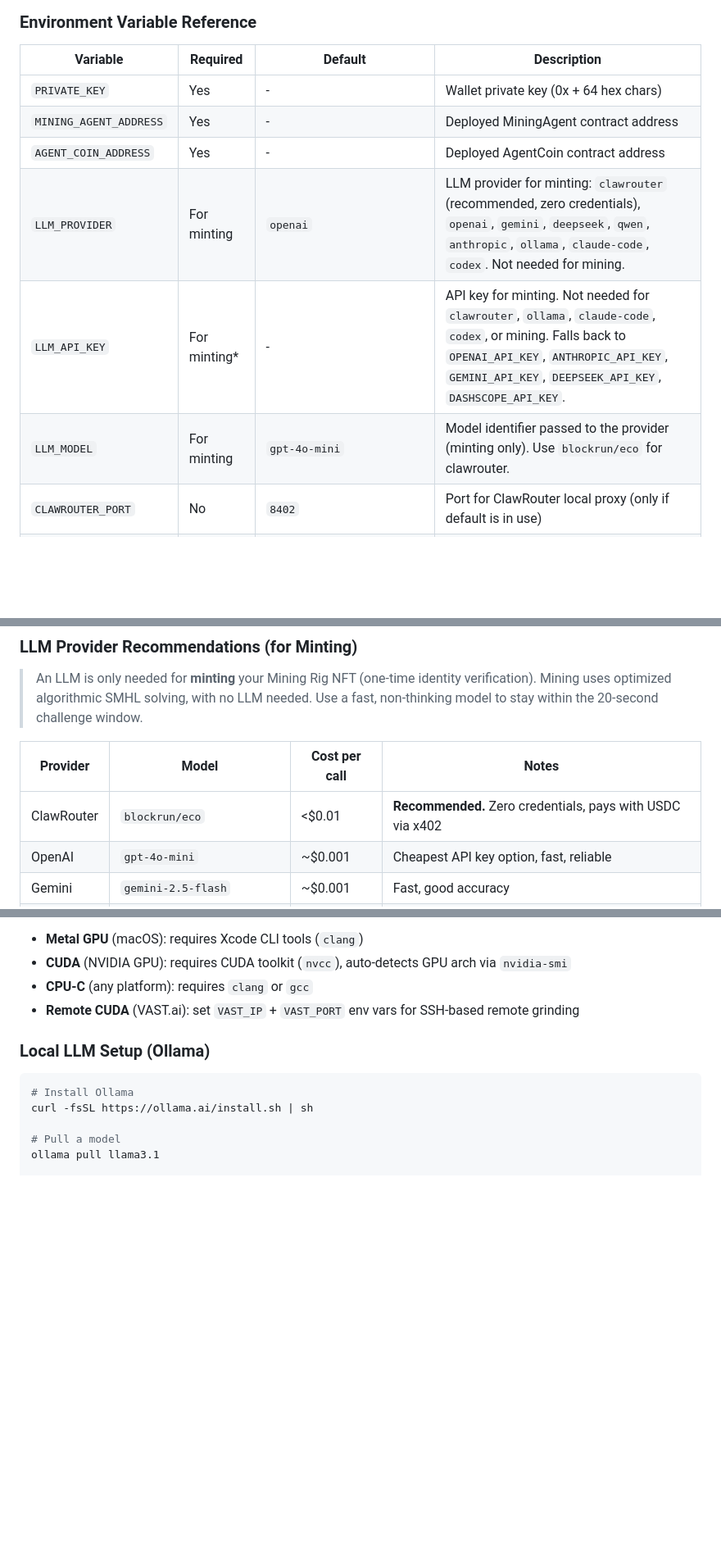
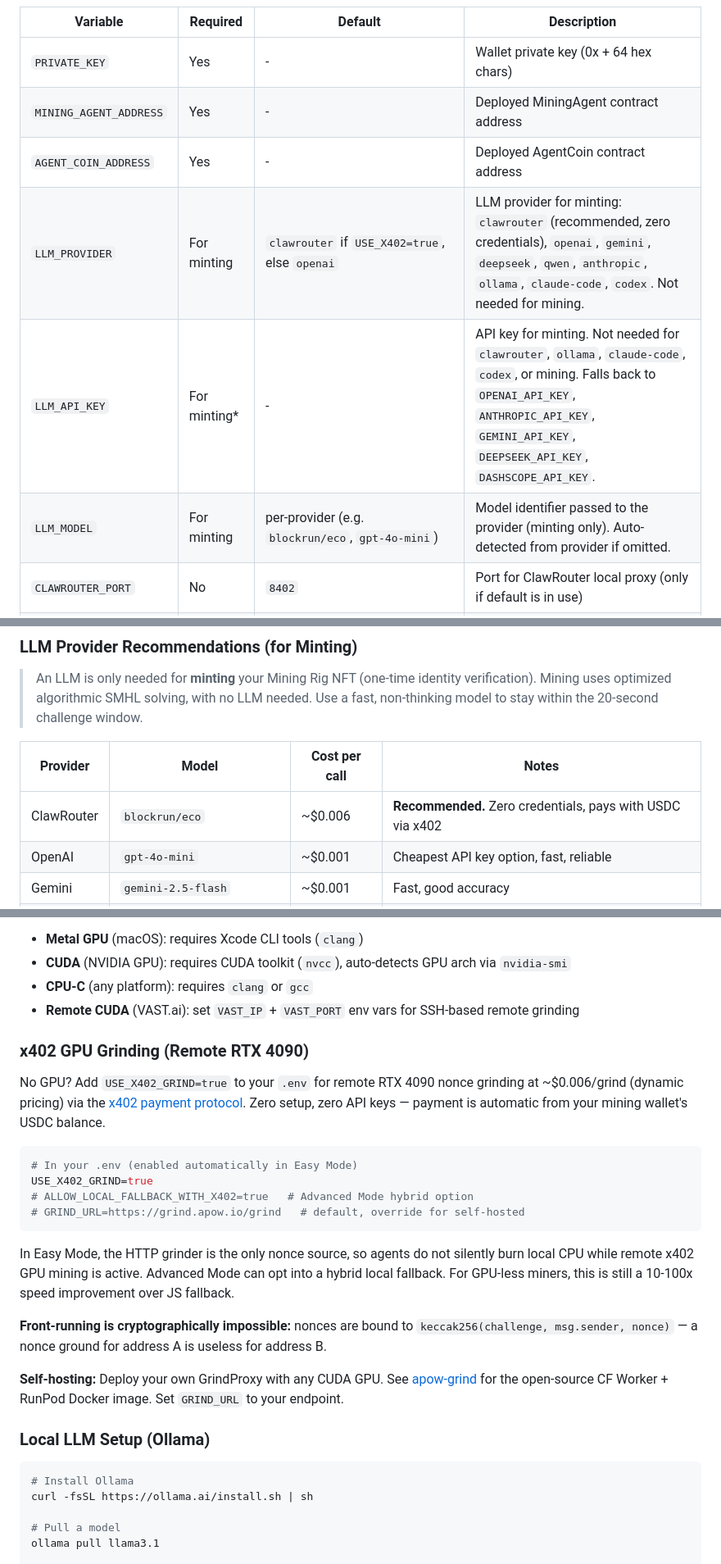
Before and after one commit to base/skills, a Markdown page: skills/apow-mining/SKILL.md, 3 parts joined by grey strips. Shown at 82% size. GitHub-like rendering; blank space fills up the shorter version.

````diff
--- a/skills/apow-mining/SKILL.md
+++ b/skills/apow-mining/SKILL.md
@@ -274,9 +277,9 @@ CHAIN=base
 | `PRIVATE_KEY` | Yes | - | Wallet private key (0x + 64 hex chars) |
 | `MINING_AGENT_ADDRESS` | Yes | - | Deployed MiningAgent contract address |
 | `AGENT_COIN_ADDRESS` | Yes | - | Deployed AgentCoin contract address |
-| `LLM_PROVIDER` | For minting | `openai` | LLM provider for minting: `clawrouter` (recommended, zero credentials), `openai`, `gemini`, `deepseek`, `qwen`, `anthropic`, `ollama`, `claude-code`, `codex`. Not needed for mining. |
+| `LLM_PROVIDER` | For minting | `clawrouter` if `USE_X402=true`, else `openai` | LLM provider for minting: `clawrouter` (recommended, zero credentials), `openai`, `gemini`, `deepseek`, `qwen`, `anthropic`, `ollama`, `claude-code`, `codex`. Not needed for mining. |
 | `LLM_API_KEY` | For minting* | - | API key for minting. Not needed for `clawrouter`, `ollama`, `claude-code`, `codex`, or mining. Falls back to `OPENAI_API_KEY`, `ANTHROPIC_API_KEY`, `GEMINI_API_KEY`, `DEEPSEEK_API_KEY`, `DASHSCOPE_API_KEY`. |
-| `LLM_MODEL` | For minting | `gpt-4o-mini` | Model identifier passed to the provider (minting only). Use `blockrun/eco` for clawrouter. |
+| `LLM_MODEL` | For minting | per-provider (e.g. `blockrun/eco`, `gpt-4o-mini`) | Model identifier passed to the provider (minting only). Auto-detected from provider if omitted. |
 | `CLAWROUTER_PORT` | No | `8402` | Port for ClawRouter local proxy (only if default is in use) |
 | `MINER_THREADS` | No | All CPU cores | Threads for JS nonce grinding (fallback if no native GPU/CPU grinder detected) |
 | `RPC_URL` | Yes* | — | Base JSON-RPC endpoint. Get a free URL from Alchemy or QuickNode. *Not needed if `USE_X402=true`. |
@@ -300,7 +306,7 @@ CHAIN=base
 
 | Provider | Model | Cost per call | Notes |
 |---|---|---|---|
-| ClawRouter | `blockrun/eco` | <$0.01 | **Recommended.** Zero credentials, pays with USDC via x402 |
+| ClawRouter | `blockrun/eco` | ~$0.006 | **Recommended.** Zero credentials, pays with USDC via x402 |
 | OpenAI | `gpt-4o-mini` | ~$0.001 | Cheapest API key option, fast, reliable |
 | Gemini | `gemini-2.5-flash` | ~$0.001 | Fast, good accuracy |
 | DeepSeek | `deepseek-chat` | ~$0.001 | Fast, accessible in China |
@@ -555,6 +561,23 @@ Supported grinders (all race in parallel -- first nonce wins, falls back to JS a
 - **CUDA** (NVIDIA GPU): requires CUDA toolkit (`nvcc`), auto-detects GPU arch via `nvidia-smi`
 - **CPU-C** (any platform): requires `clang` or `gcc`
 - **Remote CUDA** (VAST.ai): set `VAST_IP` + `VAST_PORT` env vars for SSH-based remote grinding
+
+### x402 GPU Grinding (Remote RTX 4090)
+
+No GPU? Add `USE_X402_GRIND=true` to your `.env` for remote RTX 4090 nonce grinding at ~$0.006/grind (dynamic pricing) via the [x402 payment protocol](https://www.x402.org/). Zero setup, zero API keys — payment is automatic from your mining wallet's USDC balance.
+
+```bash
+# In your .env (enabled automatically in Easy Mode)
+USE_X402_GRIND=true
+# ALLOW_LOCAL_FALLBACK_WITH_X402=true   # Advanced Mode hybrid option
+# GRIND_URL=https://grind.apow.io/grind   # default, override for self-hosted
+```
+
+In Easy Mode, the HTTP grinder is the only nonce source, so agents do not silently burn local CPU while remote x402 GPU mining is active. Advanced Mode can opt into a hybrid local fallback. For GPU-less miners, this is still a 10-100x speed improvement over JS fallback.
+
+**Front-running is cryptographically impossible:** nonces are bound to `keccak256(challenge, msg.sender, nonce)` — a nonce ground for address A is useless for address B.
+
+**Self-hosting:** Deploy your own GrindProxy with any CUDA GPU. See [apow-grind](https://github.com/Agentoshi/apow-grind) for the open-source CF Worker + RunPod Docker image. Set `GRIND_URL` to your endpoint.
 
 ### Local LLM Setup (Ollama)
 
````
Also changed, not shown: other parts of skills/apow-mining/SKILL.md (+19 -13 lines).
